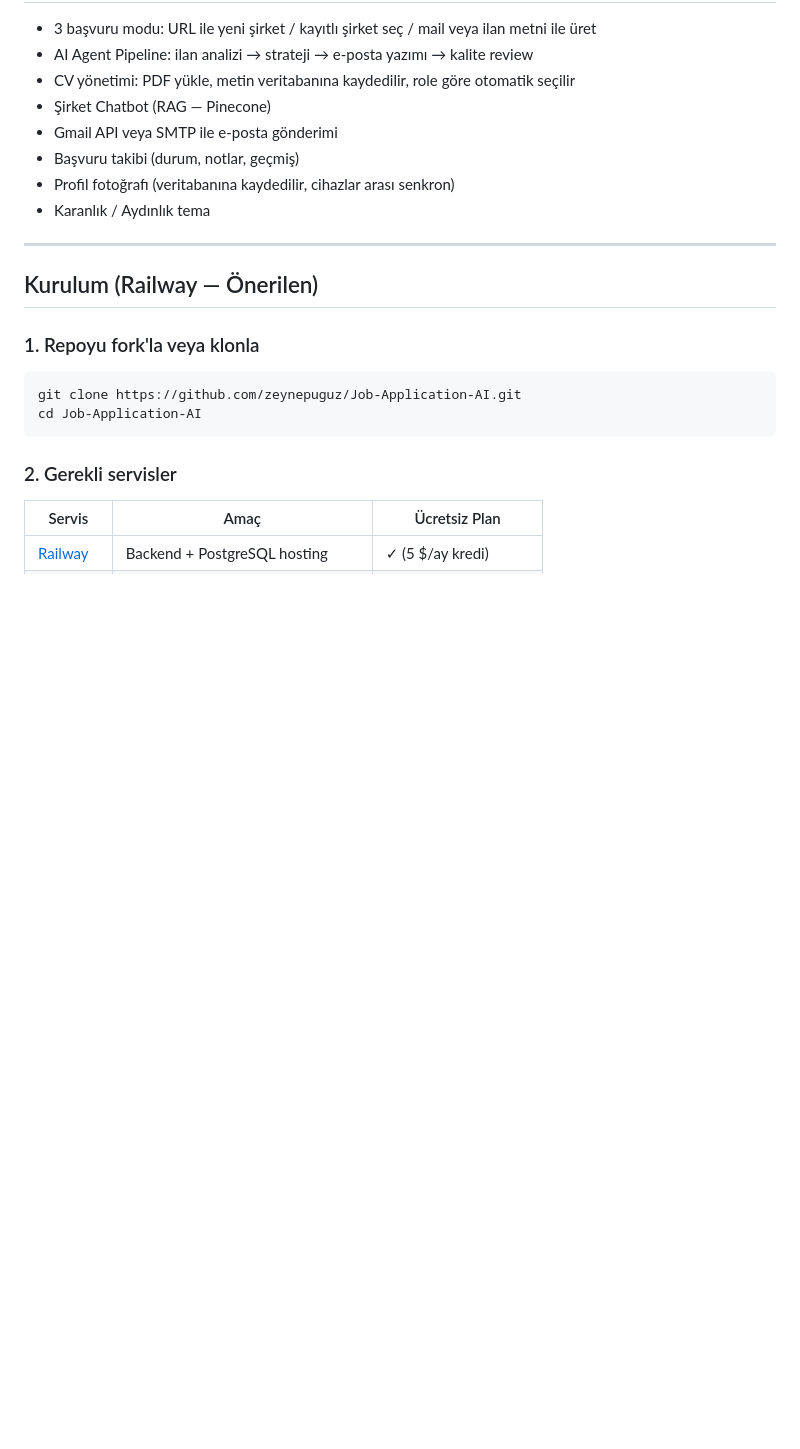
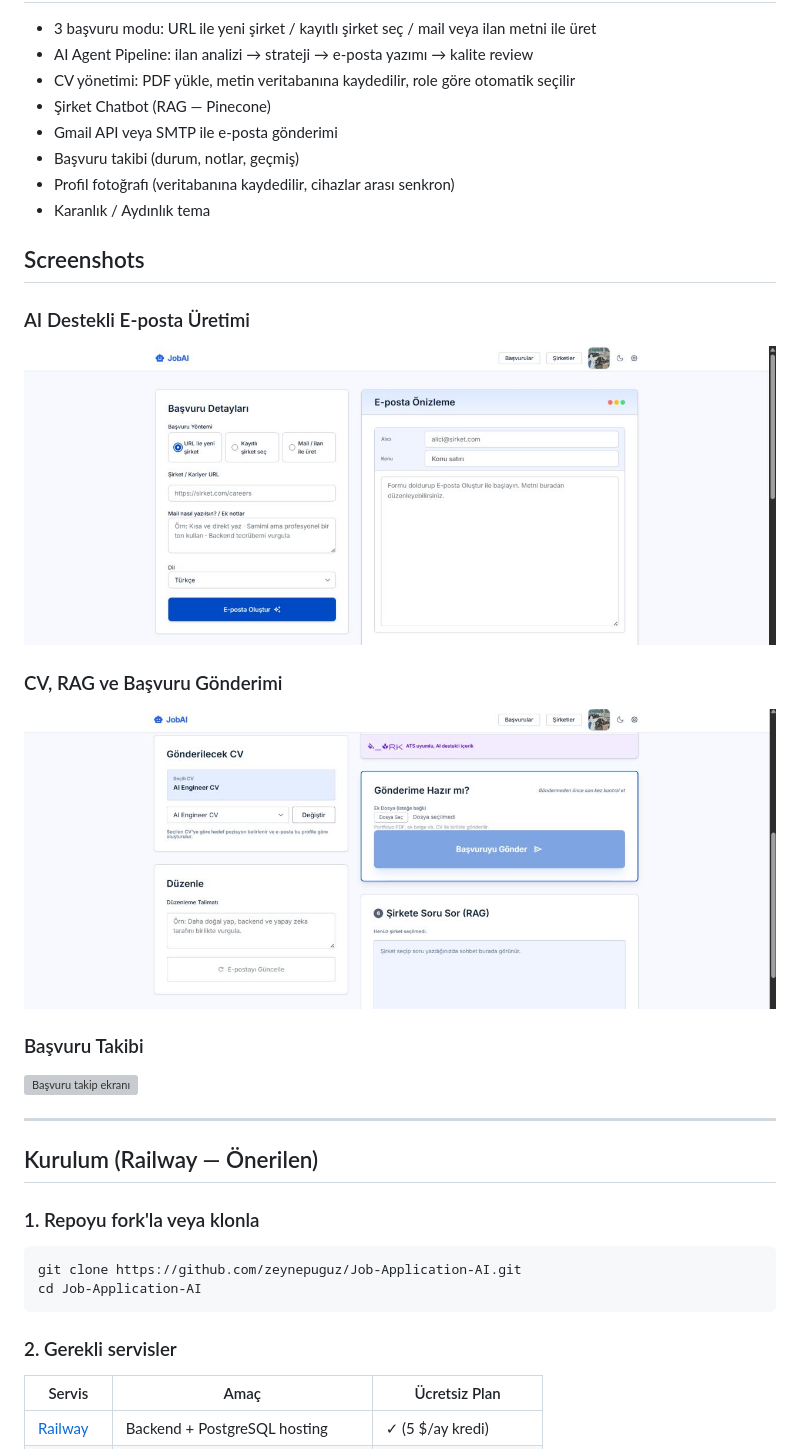
Before and after one commit to zeynepuguz/Job-Application-AI, a Markdown page: README.md, the part around the change. GitHub-like rendering; pictures changed too: docs/image.png (added), docs/image1.png (added); blank space fills up the shorter version; grey boxes are pictures that could not be loaded.

Commit message:
added images

```diff
--- a/README.md
+++ b/README.md
@@ -12,6 +12,16 @@ AI destekli kişisel iş başvuru takip sistemi. Şirket araştırması, e-posta
 - Başvuru takibi (durum, notlar, geçmiş)
 - Profil fotoğrafı (veritabanına kaydedilir, cihazlar arası senkron)
 - Karanlık / Aydınlık tema
+## Screenshots
+
+### AI Destekli E-posta Üretimi
+![AI destekli e-posta üretimi](docs/image.png)
+
+### CV, RAG ve Başvuru Gönderimi
+![CV seçimi, RAG ve başvuru gönderimi](docs/image1.png)
+
+### Başvuru Takibi
+![Başvuru takip ekranı](image2.png)
 
 ---
 
```
Also changed, not shown: docs/image2.png (added), 2 other files.
